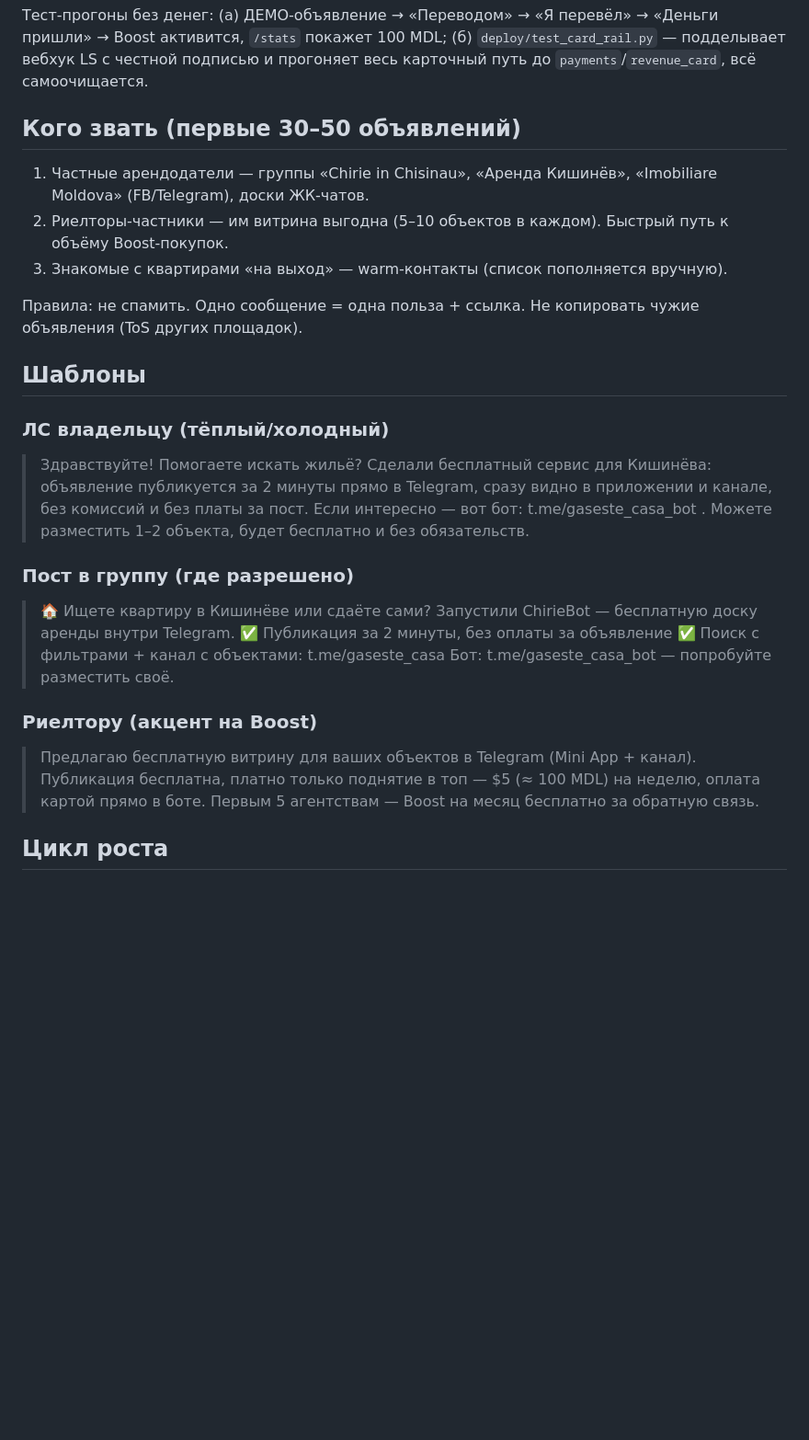
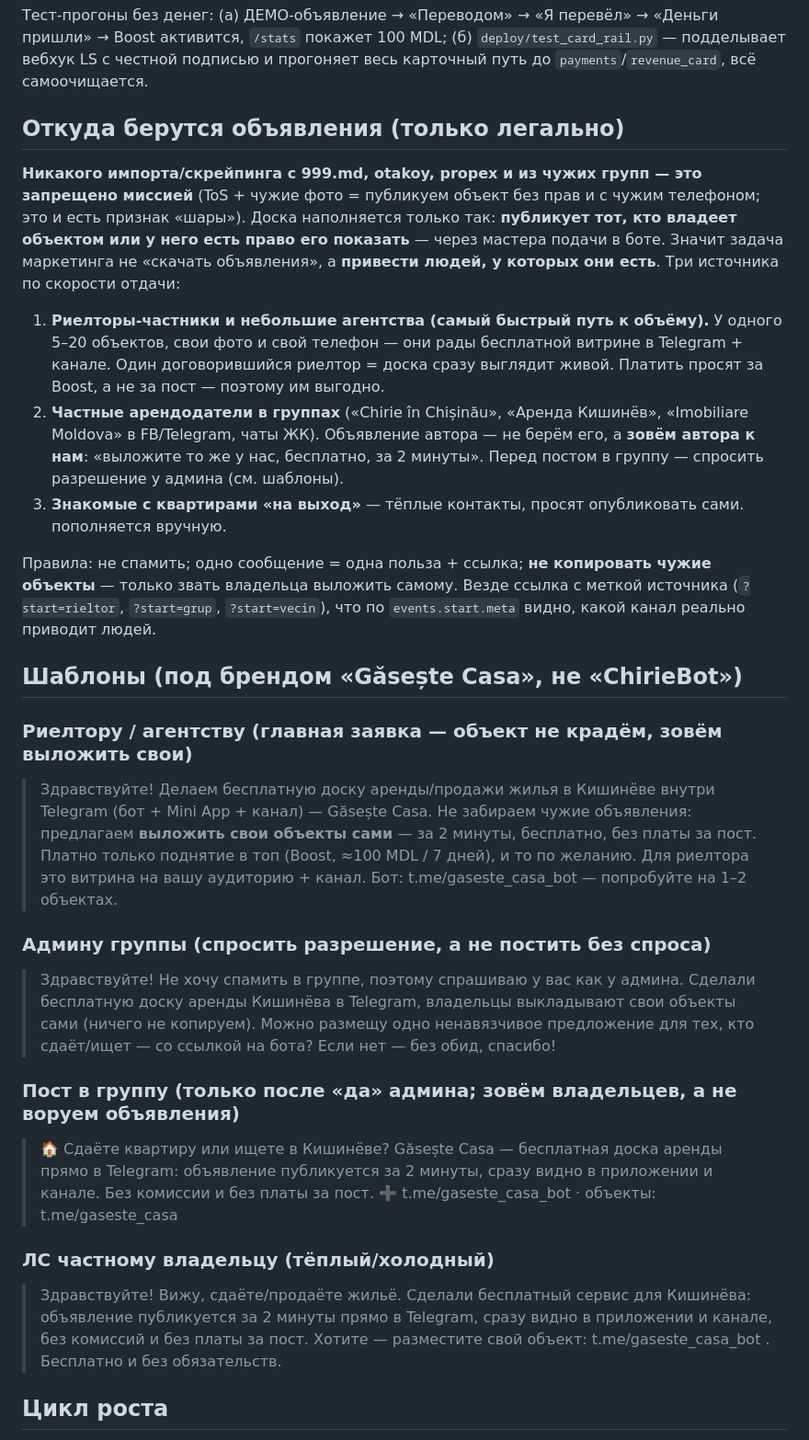
Before and after one commit to shevchenkovania-stack/gaseste_casa, a Markdown page: GROWTH.md, the part around the change. Shown at 92% size. Drawn GitHub-style; blank space fills up the shorter version.

Commit message:
growth: turn the board-filling question into a legal play, not a scrape
User asked where to 'get' listings (boards / FB groups). Rewrote the seed
section: you do not take other people's ads (mission forbids scraping - ToS
+ foreign photos = the exact 'shara' look we are removing). You bring the
people who own the objects. Added ready-to-send scripts: realtor/agency pitch
(post your own, free), group-admin permission ask (before posting), a group
post for after the admin says yes, and a private-owner DM - all rebranded
Găsește Casa (was ChirieBot) with ?start= source tags.

```diff
--- a/GROWTH.md
+++ b/GROWTH.md
@@ -71,27 +71,47 @@ Boost = **100 MDL через MIA** (мгновенный перевод по н
 активится, `/stats` покажет 100 MDL; (б) `deploy/test_card_rail.py` — подделывает вебхук LS с честной
 подписью и прогоняет весь карточный путь до `payments`/`revenue_card`, всё самоочищается.
 
-## Кого звать (первые 30–50 объявлений)
-1. Частные арендодатели — группы «Chirie in Chisinau», «Аренда Кишинёв», «Imobiliare Moldova» (FB/Telegram), доски ЖК-чатов.
-2. Риелторы-частники — им витрина выгодна (5–10 объектов в каждом). Быстрый путь к объёму Boost-покупок.
-3. Знакомые с квартирами «на выход» — warm-контакты (список пополняется вручную).
+## Откуда берутся объявления (только легально)
+**Никакого импорта/скрейпинга с 999.md, otakoy, propex и из чужих групп — это запрещено миссией** (ToS +
+чужие фото = публикуем объект без прав и с чужим телефоном; это и есть признак «шары»). Доска наполняется
+только так: **публикует тот, кто владеет объектом или у него есть право его показать** — через мастера подачи
+в боте. Значит задача маркетинга не «скачать объявления», а **привести людей, у которых они есть**. Три
+источника по скорости отдачи:
 
-Правила: не спамить. Одно сообщение = одна польза + ссылка. Не копировать чужие объявления (ToS других площадок).
+1. **Риелторы-частники и небольшие агентства (самый быстрый путь к объёму).** У одного 5–20 объектов, свои
+   фото и свой телефон — они рады бесплатной витрине в Telegram + канале. Один договорившийся риелтор =
+   доска сразу выглядит живой. Платить просят за Boost, а не за пост — поэтому им выгодно.
+2. **Частные арендодатели в группах** («Chirie în Chișinău», «Аренда Кишинёв», «Imobiliare Moldova» в
+   FB/Telegram, чаты ЖК). Объявление автора — не берём его, а **зовём автора к нам**: «выложите то же
+   у нас, бесплатно, за 2 минуты». Перед постом в группу — спросить разрешение у админа (см. шаблоны).
+3. **Знакомые с квартирами «на выход»** — тёплые контакты, просят опубликовать сами. пополняется вручную.
 
-## Шаблоны
+Правила: не спамить; одно сообщение = одна польза + ссылка; **не копировать чужие объекты** — только звать
+владельца выложить самому. Везде ссылка с меткой источника (`?start=rieltor`, `?start=grup`, `?start=vecin`),
+что по `events.start.meta` видно, какой канал реально приводит людей.
 
-### ЛС владельцу (тёплый/холодный)
-> Здравствуйте! Помогаете искать жильё? Сделали бесплатный сервис для Кишинёва: объявление публикуется за 2 минуты прямо в Telegram, сразу видно в приложении и канале, без комиссий и без платы за пост. Если интересно — вот бот: t.me/gaseste_casa_bot . Можете разместить 1–2 объекта, будет бесплатно и без обязательств.
+## Шаблоны (под брендом «Găsește Casa», не «ChirieBot»)
 
-### Пост в группу (где разрешено)
-> 🏠 Ищете квартиру в Кишинёве или сдаёте сами?
-> Запустили ChirieBot — бесплатную доску аренды внутри Telegram.
-> ✅ Публикация за 2 минуты, без оплаты за объявление
-> ✅ Поиск с фильтрами + канал с объектами: t.me/gaseste_casa
-> Бот: t.me/gaseste_casa_bot — попробуйте разместить своё.
+### Риелтору / агентству (главная заявка — объект не крадём, зовём выложить свои)
+> Здравствуйте! Делаем бесплатную доску аренды/продажи жилья в Кишинёве внутри Telegram (бот + Mini App +
+> канал) — Găsește Casa. Не забираем чужие объявления: предлагаем **выложить свои объекты сами** — за 2 минуты,
+> бесплатно, без платы за пост. Платно только поднятие в топ (Boost, ≈100 MDL / 7 дней), и то по желанию.
+> Для риелтора это витрина на вашу аудиторию + канал. Бот: t.me/gaseste_casa_bot — попробуйте на 1–2 объектах.
 
-### Риелтору (акцент на Boost)
-> Предлагаю бесплатную витрину для ваших объектов в Telegram (Mini App + канал). Публикация бесплатна, платно только поднятие в топ — $5 (≈ 100 MDL) на неделю, оплата картой прямо в боте. Первым 5 агентствам — Boost на месяц бесплатно за обратную связь.
+### Админу группы (спросить разрешение, а не постить без спроса)
+> Здравствуйте! Не хочу спамить в группе, поэтому спрашиваю у вас как у админа. Сделали бесплатную доску
+> аренды Кишинёва в Telegram, владельцы выкладывают свои объекты сами (ничего не копируем). Можно размещу
+> одно ненавязчивое предложение для тех, кто сдаёт/ищет — со ссылкой на бота? Если нет — без обид, спасибо!
+
+### Пост в группу (только после «да» админа; зовём владельцев, а не воруем объявления)
+> 🏠 Сдаёте квартиру или ищете в Кишинёве?
+> Găsește Casa — бесплатная доска аренды прямо в Telegram: объявление публикуется за 2 минуты, сразу видно
+> в приложении и канале. Без комиссии и без платы за пост. ➕ t.me/gaseste_casa_bot · объекты: t.me/gaseste_casa
+
+### ЛС частному владельцу (тёплый/холодный)
+> Здравствуйте! Вижу, сдаёте/продаёте жильё. Сделали бесплатный сервис для Кишинёва: объявление публикуется
+> за 2 минуты прямо в Telegram, сразу видно в приложении и канале, без комиссий и без платы за пост. Хотите —
+> разместите свой объект: t.me/gaseste_casa_bot . Бесплатно и без обязательств.
 
 ## Цикл роста
 Новое объявление → автопубликация в канал → подписчик канала видит объект → становится владельцем (у друга есть квартира) → новое объявление. Каждое одобренное объявление — рекламный пост канала.
```
